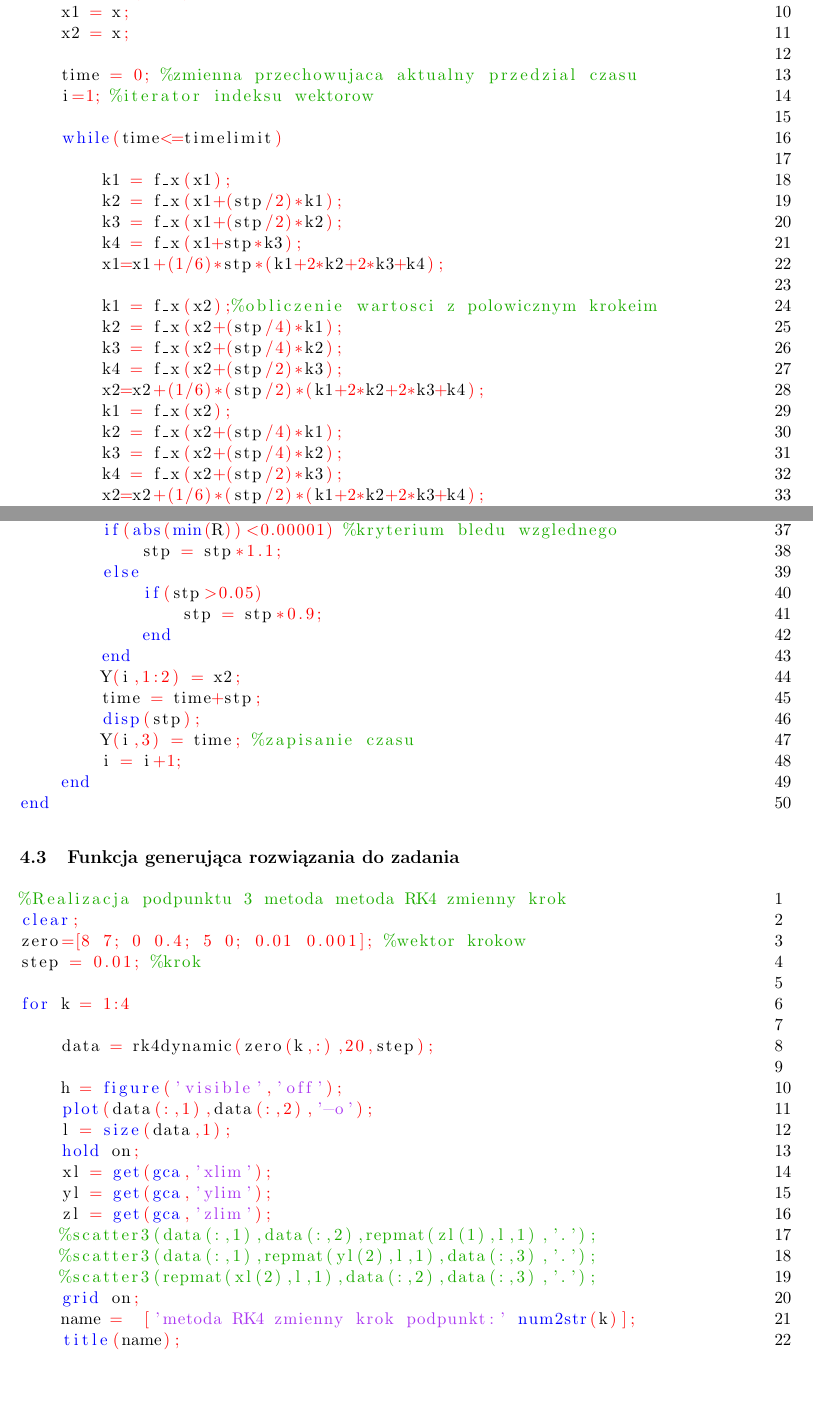
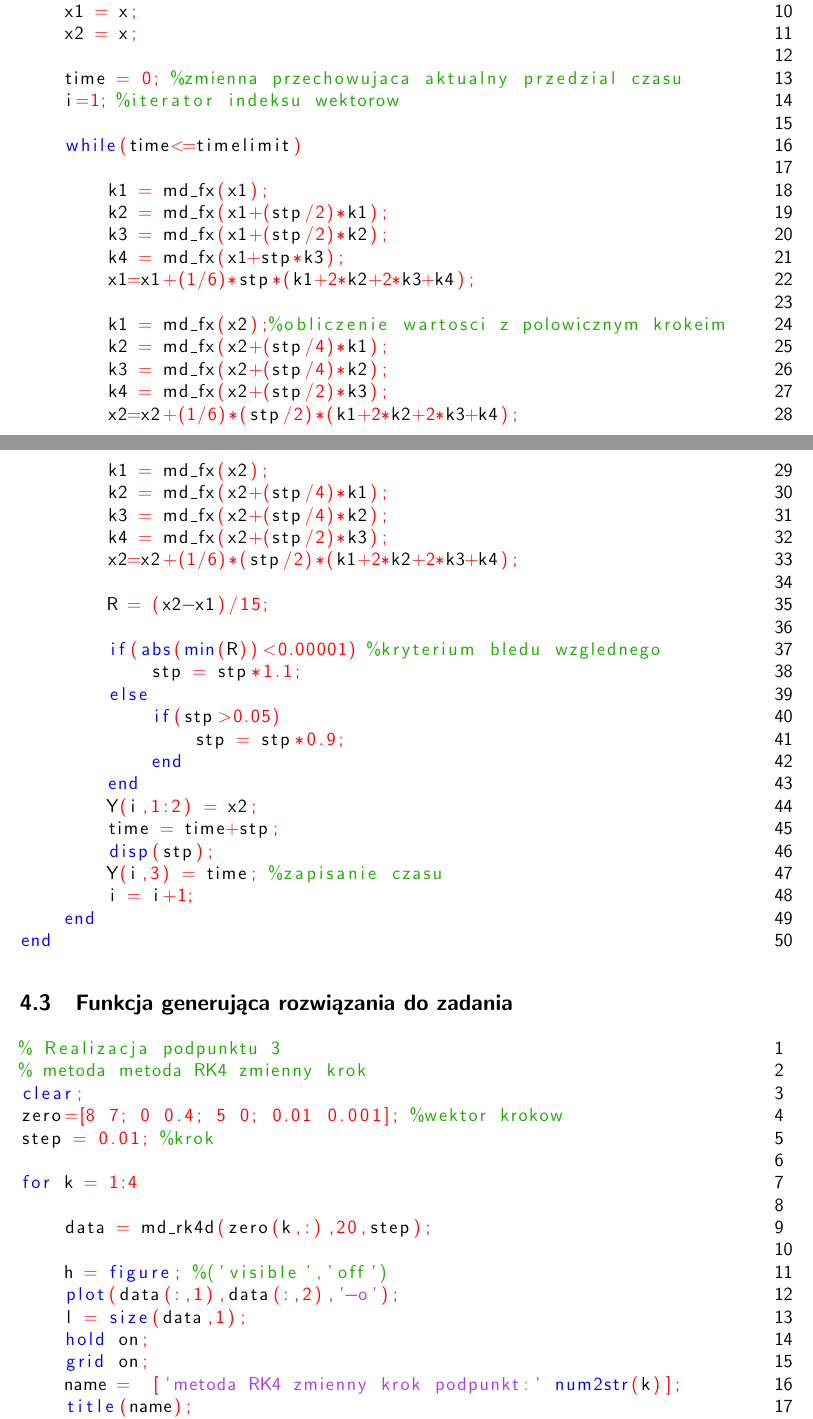
Before and after one commit to mdziedzi/MNUM, a LaTeX document (project-4/doc.tex): two parts of pages 14 and 15 of 16 before the commit and two parts of pages 14 and 15 of 18 after it, joined at a grey line, cut so that both start at the same text, the shorter picture padded with empty space. Compiled offline with pdfLaTeX.

Commit message:
Third task done

```diff
--- a/project-4/doc.tex
+++ b/project-4/doc.tex
@@ -1,6 +1,6 @@
 % TeX encoding = utf8
 % TeX spellcheck = pl_PL
-\documentclass[a4paper, 11pt]{article}
+\documentclass[a4paper, 12pt]{article}
 \usepackage[utf8]{inputenc}
 \usepackage[polish]{babel}
 \usepackage{polski}
@@ -18,8 +18,11 @@
 \definecolor{mygreen}{RGB}{28,172,0} % color values Red, Green, Blue
 \definecolor{mylilas}{RGB}{170,55,241}
 
+ \renewcommand{\familydefault}{\sfdefault}
+
+
 \author{Marcin Dziedzic}
-\title{Dokumentacja projektu laboratoryjnego numer 4 przedmiot MNUM}
+\title{[MNUM] - Dokumentacja projektu  nr 4}
 \frenchspacing
 
 \newgeometry{tmargin=2cm, bmargin=2cm, lmargin=2cm, rmargin=2cm}
@@ -312,21 +311,21 @@ function [Y] = rk4dynamic(x,timelimit,stp)
 
     while(time<=timelimit)
 
-        k1 = f_x(x1);
-        k2 = f_x(x1+(stp/2)*k1);
-        k3 = f_x(x1+(stp/2)*k2);
-        k4 = f_x(x1+stp*k3);
+        k1 = md_fx(x1);
+        k2 = md_fx(x1+(stp/2)*k1);
+        k3 = md_fx(x1+(stp/2)*k2);
+        k4 = md_fx(x1+stp*k3);
         x1=x1+(1/6)*stp*(k1+2*k2+2*k3+k4);
 
-        k1 = f_x(x2);%obliczenie wartosci z polowicznym krokeim
-        k2 = f_x(x2+(stp/4)*k1);
-        k3 = f_x(x2+(stp/4)*k2);
-        k4 = f_x(x2+(stp/2)*k3);
+        k1 = md_fx(x2);%obliczenie wartosci z polowicznym krokeim
+        k2 = md_fx(x2+(stp/4)*k1);
+        k3 = md_fx(x2+(stp/4)*k2);
+        k4 = md_fx(x2+(stp/2)*k3);
         x2=x2+(1/6)*(stp/2)*(k1+2*k2+2*k3+k4);
-        k1 = f_x(x2);
-        k2 = f_x(x2+(stp/4)*k1);
-        k3 = f_x(x2+(stp/4)*k2);
-        k4 = f_x(x2+(stp/2)*k3);
+        k1 = md_fx(x2);
+        k2 = md_fx(x2+(stp/4)*k1);
+        k3 = md_fx(x2+(stp/4)*k2);
+        k4 = md_fx(x2+(stp/2)*k3);
         x2=x2+(1/6)*(stp/2)*(k1+2*k2+2*k3+k4);
 
         R = (x2-x1)/15;
@@ -350,25 +349,20 @@ end
 
 \subsection{Funkcja generująca rozwiązania do zadania}
 \begin{lstlisting}
-%Realizacja podpunktu 3 metoda metoda RK4 zmienny krok
+% Realizacja podpunktu 3
+% metoda metoda RK4 zmienny krok
 clear;
 zero=[8 7; 0 0.4; 5 0; 0.01 0.001]; %wektor krokow
 step = 0.01; %krok
 
 for k = 1:4
 
-    data = rk4dynamic(zero(k,:),20,step);
+    data = md_rk4d(zero(k,:),20,step);
 
-    h = figure('visible','off');
+    h = figure; %('visible','off')
     plot(data(:,1),data(:,2),'-o');
     l = size(data,1);
     hold on;
-    xl = get(gca,'xlim');
-    yl = get(gca,'ylim');
-    zl = get(gca,'zlim');
-    %scatter3(data(:,1),data(:,2),repmat(zl(1),l,1),'.');
-    %scatter3(data(:,1),repmat(yl(2),l,1),data(:,3),'.');
-    %scatter3(repmat(xl(2),l,1),data(:,2),data(:,3),'.');
     grid on;
     name =  ['metoda RK4 zmienny krok podpunkt:' num2str(k)];
     title(name);
```
Also changed, not shown: project-4/doc.pdf, project-4/ode/metoda ode45 podpunkt:1.jpg (added), project-4/ode/metoda ode45 podpunkt:2.jpg (added), project-4/ode/metoda ode45 podpunkt:3.jpg (added), project-4/ode/metoda ode45 podpunkt:4.jpg (added), project-4/doc.tex (40 more changed lines), 7 other files.
